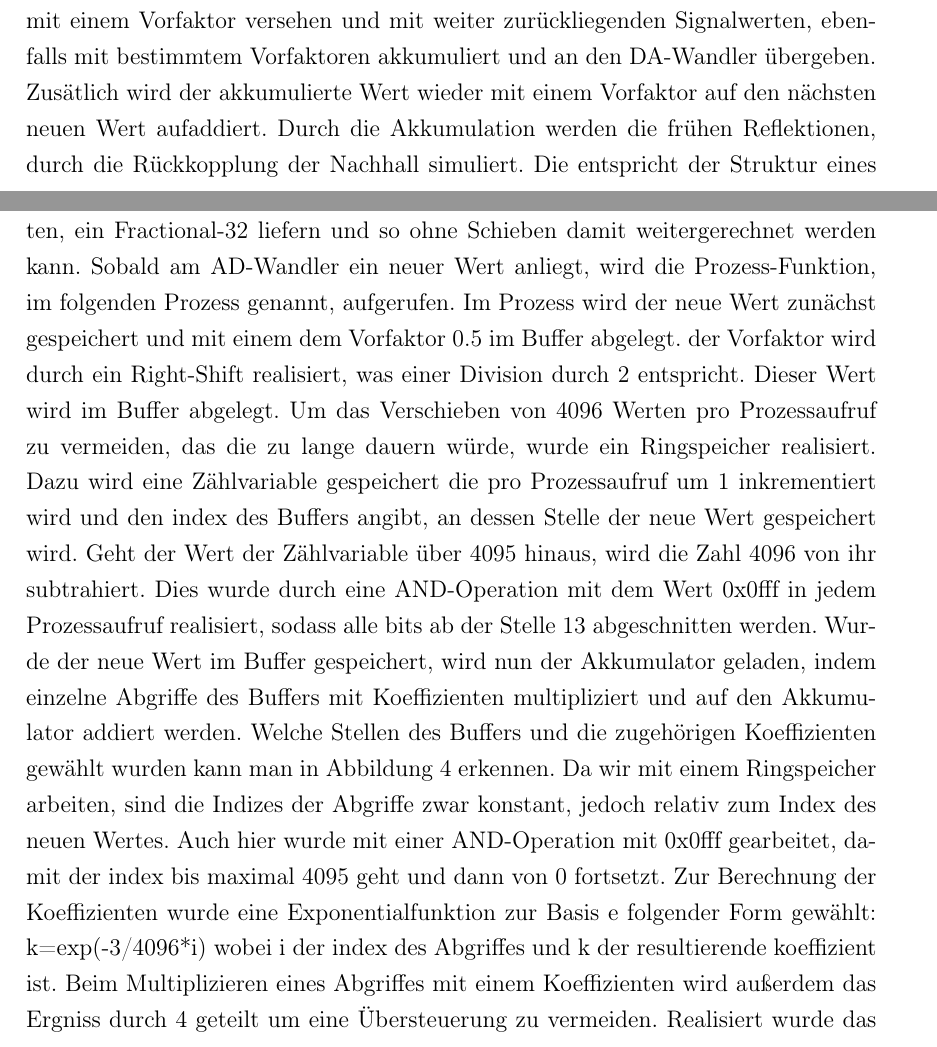
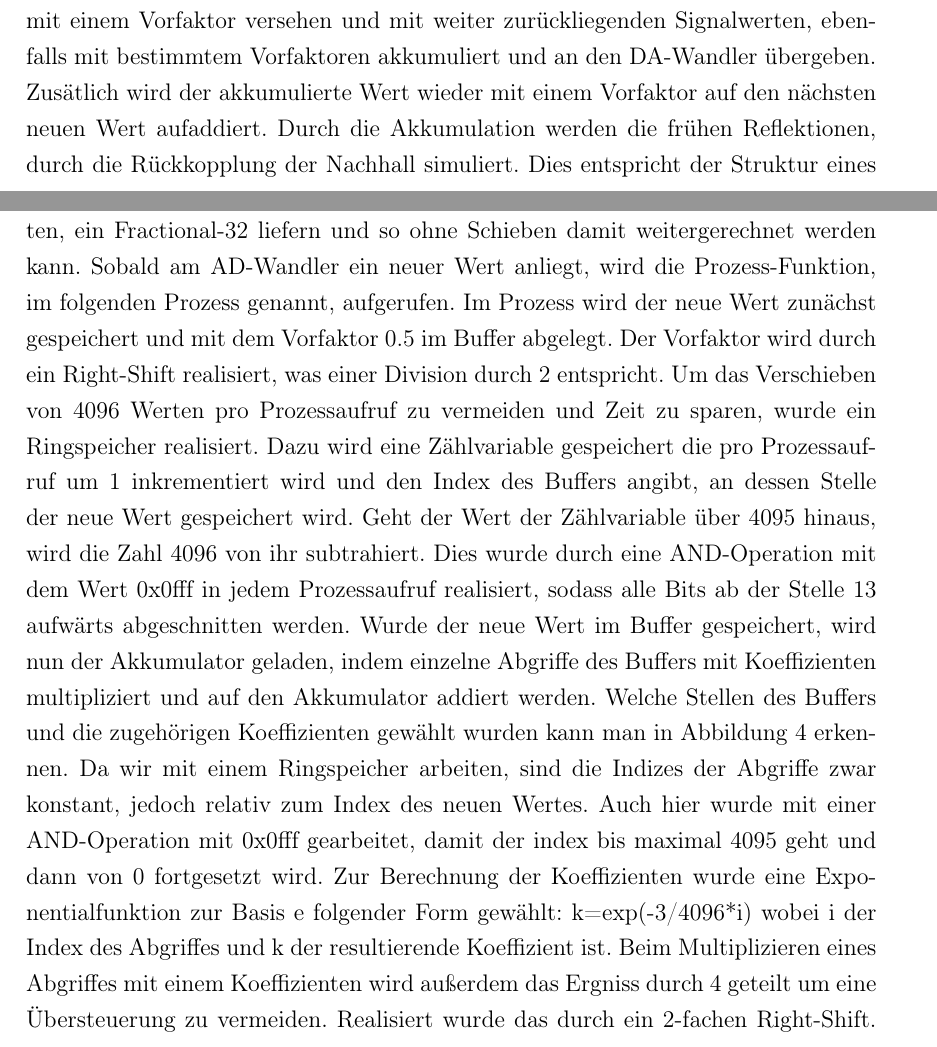
Before and after one commit to oeke/HallEffect, a LaTeX document (Hausarbeit/hausarbeit.tex): two parts of pages 7 and 8 of 11, joined at a grey line, cut so that both start at the same text. Compiled offline with pdfLaTeX.

Commit message:
ein paar Schreibfehler in der Hausarbeit korrigiert

```diff
--- a/Hausarbeit/hausarbeit.tex
+++ b/Hausarbeit/hausarbeit.tex
@@ -204,7 +204,7 @@ Quelle: http://www.offsetguitars.com/forums/viewtopic.php?f=11\&t=43975\&start=1
 
 \subsubsection{Künstlicher Hall mit Infinite Impulse Response Filter}
 Um mit dem DSP künstlichen Hall zu erzeugen, müssen die vom AD-Wandler erhaltenen Werte in einem Buffer gespeichert werden, um zu einem späteren Zeitpunkt (50 bis 100 ms) darauf zurückgreifen zu können. Jeder neu abgetastete Wert wird mit einem Vorfaktor versehen und mit weiter zurückliegenden Signalwerten, ebenfalls mit bestimmtem Vorfaktoren akkumuliert und an den DA-Wandler übergeben. Zusätlich wird der akkumulierte Wert wieder mit einem Vorfaktor auf den nächsten neuen Wert aufaddiert. Durch die Akkumulation werden die frühen Reflektionen, durch die Rückkopplung der Nachhall simuliert.
-Die entspricht der Struktur eines IIR-Filters mit unendlicher Impulsantwort.
+Dies entspricht der Struktur eines IIR-Filters mit unendlicher Impulsantwort.
 \begin{figure}[h]
 	\includegraphics[scale=0.5]{Bilder/iir.png}
 	\caption{IIR-Filter Struktur}
@@ -213,9 +213,5 @@ Die entspricht der Struktur eines IIR-Filters mit unendlicher Impulsantwort.
 
 \subsubsection{Implementierung}
 Um eine IIR-Struktur zu implementieren, haben wir einen Buffer(Array) mit 4096 Werten im fractional-32 Format deklariert. Für den Buffer und den Akkumulator wurden Fractional-32 Formate benutzt, da Multiplikationen von Fractional-16 Werten, ein Fractional-32 liefern und so ohne Schieben damit weitergerechnet werden kann.
-Sobald am AD-Wandler ein neuer Wert anliegt, wird die Prozess-Funktion, im folgenden Prozess genannt, aufgerufen. Im Prozess wird der neue Wert zunächst gespeichert und mit einem dem Vorfaktor 0.5 im Buffer abgelegt. der Vorfaktor wird durch ein Right-Shift realisiert, was einer Division durch 2 entspricht.
-Dieser Wert wird im Buffer abgelegt. Um das Verschieben von 4096 Werten pro Prozessaufruf zu vermeiden, das die zu lange dauern würde, wurde ein Ringspeicher realisiert. Dazu wird eine Zählvariable gespeichert die pro Prozessaufruf um 1 inkrementiert wird und den index des Buffers angibt, an dessen Stelle der neue Wert gespeichert wird. Geht der Wert der  Zählvariable über 4095 hinaus, wird die Zahl 4096 von ihr subtrahiert. Dies wurde durch eine AND-Operation mit dem Wert 0x0fff in jedem Prozessaufruf realisiert, sodass alle bits ab der Stelle 13 abgeschnitten werden.
+Sobald am AD-Wandler ein neuer Wert anliegt, wird die Prozess-Funktion, im folgenden Prozess genannt, aufgerufen. Im Prozess wird der neue Wert zunächst gespeichert und mit dem Vorfaktor 0.5 im Buffer abgelegt. Der Vorfaktor wird durch ein Right-Shift realisiert, was einer Division durch 2 entspricht. Um das Verschieben von 4096 Werten pro Prozessaufruf zu vermeiden und Zeit zu sparen, wurde ein Ringspeicher realisiert. Dazu wird eine Zählvariable gespeichert die pro Prozessaufruf um 1 inkrementiert wird und den Index des Buffers angibt, an dessen Stelle der neue Wert gespeichert wird. Geht der Wert der Zählvariable über 4095 hinaus, wird die Zahl 4096 von ihr subtrahiert. Dies wurde durch eine AND-Operation mit dem Wert 0x0fff in jedem Prozessaufruf realisiert, sodass alle Bits ab der Stelle 13  aufwärts abgeschnitten werden.
 Wurde der neue Wert im Buffer gespeichert, wird nun der Akkumulator geladen, indem einzelne Abgriffe des Buffers mit Koeffizienten multipliziert und auf den Akkumulator addiert werden. Welche Stellen des Buffers und die zugehörigen Koeffizienten gewählt wurden kann man in Abbildung 4 erkennen.
-Da wir mit einem Ringspeicher arbeiten, sind die Indizes der Abgriffe zwar konstant, jedoch relativ zum Index des neuen Wertes. Auch hier wurde mit einer AND-Operation mit 0x0fff gearbeitet, damit der index bis maximal 4095 geht und dann von 0 fortsetzt.
-Zur Berechnung der Koeffizienten wurde eine Exponentialfunktion zur Basis e folgender Form gewählt: k=exp(-3/4096*i) wobei i der index des Abgriffes und k der resultierende koeffizient ist.
-Beim Multiplizieren eines Abgriffes mit einem Koeffizienten wird außerdem das Ergniss durch 4 geteilt um eine Übersteuerung zu vermeiden. Realisiert wurde das durch ein 2-fachen Right-Shift.
@@ -227,3 +220,6 @@ Weiterhin ist darauf zu achten das die Opperation des Akkumulierens nicht stattf
 	\caption{Raumimpulsantwort}
 	\label{labelname}
 \end{figure}
+Da wir mit einem Ringspeicher arbeiten, sind die Indizes der Abgriffe zwar konstant, jedoch relativ zum Index des neuen Wertes. Auch hier wurde mit einer AND-Operation mit 0x0fff gearbeitet, damit der index bis maximal 4095 geht und dann von 0 fortgesetzt wird.
+Zur Berechnung der Koeffizienten wurde eine Exponentialfunktion zur Basis e folgender Form gewählt: k=exp(-3/4096*i) wobei i der Index des Abgriffes und k der resultierende Koeffizient ist.
+Beim Multiplizieren eines Abgriffes mit einem Koeffizienten wird außerdem das Ergniss durch 4 geteilt um eine Übersteuerung zu vermeiden. Realisiert wurde das durch ein 2-fachen Right-Shift.
```
Also changed, not shown: Hausarbeit/hausarbeit.tex (12 more changed lines), 2 other files.
